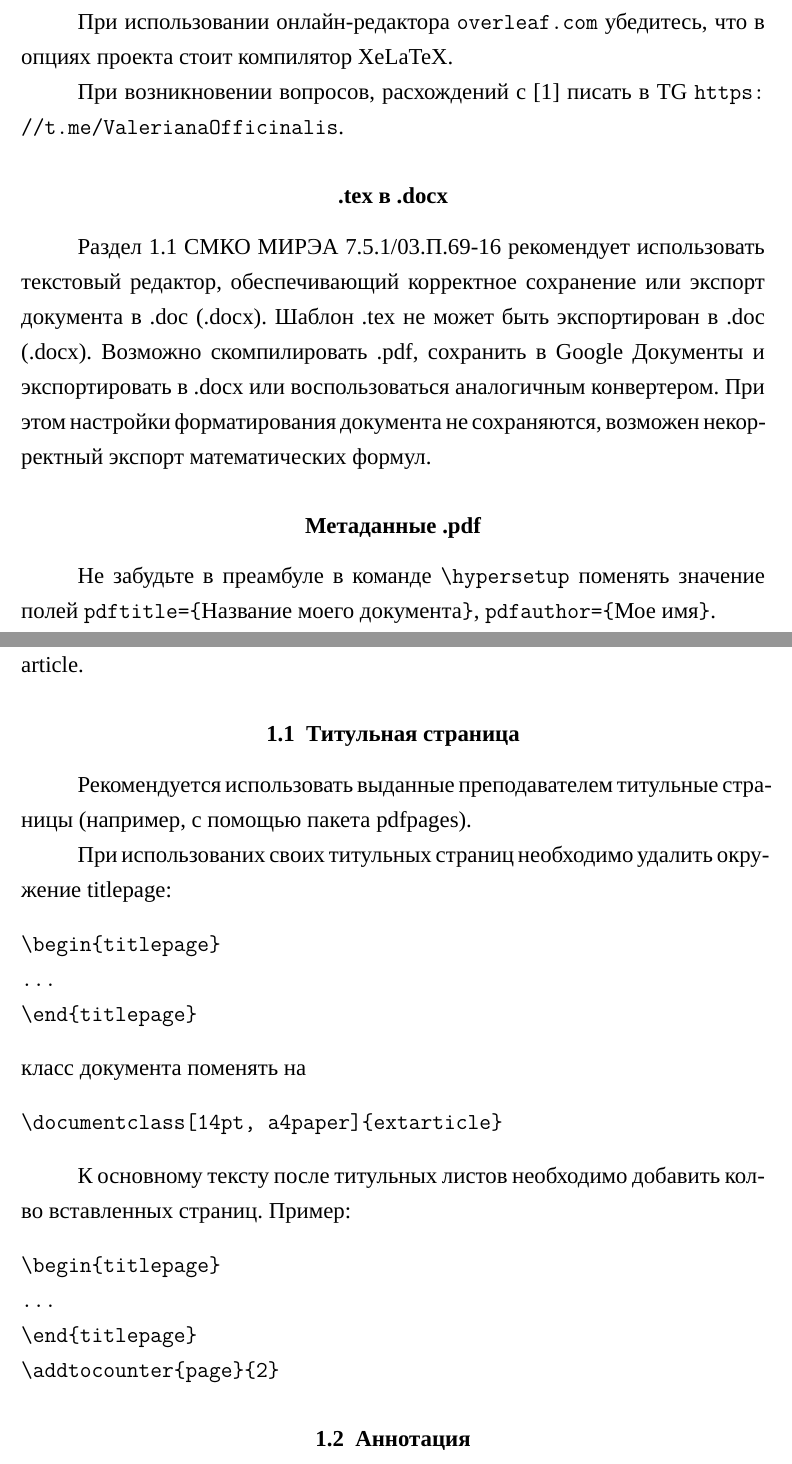
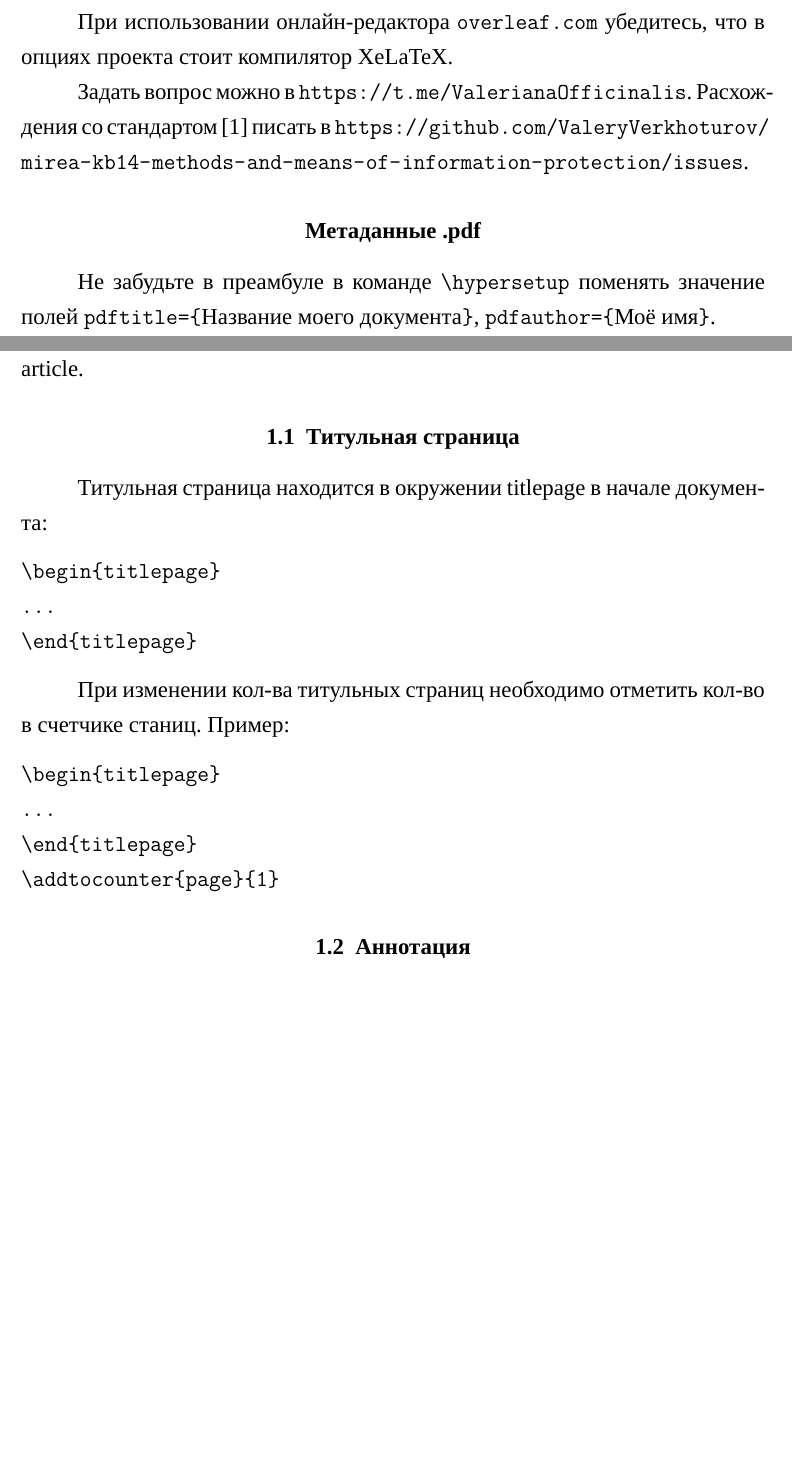
Before and after one commit to ValeryVerkhoturov/mirea-kb14-methods-and-means-of-information-protection, a LaTeX paper (main.tex): two parts of pages 2 and 5 of 13, joined at a grey line, cut so that both start at the same text, the shorter picture padded with empty space. Compiled offline with XeLaTeX; a missing font is replaced by an installed copy or a similar font.

Commit message:
Update titlepage

```diff
--- a/main.tex
+++ b/main.tex
@@ -138,7 +138,7 @@
 \begin{filecontents*}[overwrite]{biblio.bib}
     @book{bib:gostnir,
         year = 2017,
-        title = {ГОСТ 7.32-2017. [Электронный ресурс] Межгосударственный стандарт. Система стандартов по информации, библиотечному и издательскому делу. Отчет о научно-исследовательской работе. Структура и правила оформления" (введен в действие Приказом Росстандарта от 24.10.2017 N 1494-ст)},
+        title = {ГОСТ 7.32-2017. [Электронный ресурс] Межгосударственный стандарт. Система стандартов по информации, библиотечному и издательскому делу. Отчет о научно-исследовательской работе. Структура и правила оформления (введен в действие Приказом Росстандарта от 24.10.2017 \textnumero{}~1494-ст)},
         url = {http://www.consultant.ru/document/cons_doc_LAW_292293/e0e69dbfc914544530fc48e0bff33ea33d45d609/},
         urldate = {2022-06-18}
     }
@@ -193,15 +194,11 @@
 
     При использовании онлайн-редактора \url{overleaf.com} убедитесь, что в опциях проекта стоит компилятор XeLaTeX.
 
-    При возникновении вопросов, расхождений с~\cite{bib:gostnir} писать в TG \url{https://t.me/ValerianaOfficinalis}.
-
-    \subsection*{.tex в .docx}
-
-    \href{http://stavropol.mirea.ru/images/vipusk/rek.pdf}{Раздел 1.1 СМКО МИРЭА 7.5.1/03.П.69-16} рекомендует использовать текстовый редактор, обеспечивающий корректное сохранение или экспорт документа в .doc (.docx). Шаблон .tex не может быть экспортирован в .doc (.docx). Возможно скомпилировать .pdf, сохранить в Google Документы и экспортировать в .docx или воспользоваться аналогичным конвертером. При этом настройки форматирования документа не сохраняются, возможен некорректный экспорт математических формул.
+    Задать вопрос можно в \url{https://t.me/ValerianaOfficinalis}. Расхождения со стандартом~\cite{bib:gostnir} писать в \url{https://github.com/ValeryVerkhoturov/mirea-kb14-methods-and-means-of-information-protection/issues}.
 
     \subsection*{Метаданные .pdf}
 
-    Не забудьте в преамбуле в команде \verb"\hypersetup" поменять значение полей \verb"pdftitle={"Название моего документа\verb"}", \verb"pdfauthor={"Мое имя\verb"}".
+    Не забудьте в преамбуле в команде \verb"\hypersetup" поменять значение полей \verb"pdftitle={"Название моего документа\verb"}", \verb"pdfauthor={"Моё имя\verb"}".
 
 \end{abstract}
 
@@ -219,25 +216,19 @@
 
 \subsection{Титульная страница}
 
-Рекомендуется использовать выданные преподавателем титульные страницы (например, с помощью пакета pdfpages).
-
-При использованих своих титульных страниц необходимо удалить окружение titlepage:
+Титульная страница находится в окружении titlepage в начале документа:
 \begin{verbatim}
 \begin{titlepage}
 ...
 \end{titlepage}
 \end{verbatim}
-класс документа поменять на
-\begin{verbatim}
-\documentclass[14pt, a4paper]{extarticle}
-\end{verbatim}
 
-К основному тексту после титульных листов необходимо добавить кол-во вставленных страниц. Пример:
+При изменении кол-ва титульных страниц необходимо отметить кол-во в счетчике станиц. Пример:
 \begin{verbatim}
 \begin{titlepage}
 ...
 \end{titlepage}
-\addtocounter{page}{2}
+\addtocounter{page}{1}
 \end{verbatim}
 
 \subsection{Аннотация}
```
Also changed, not shown: main.tex (15 more changed lines).
